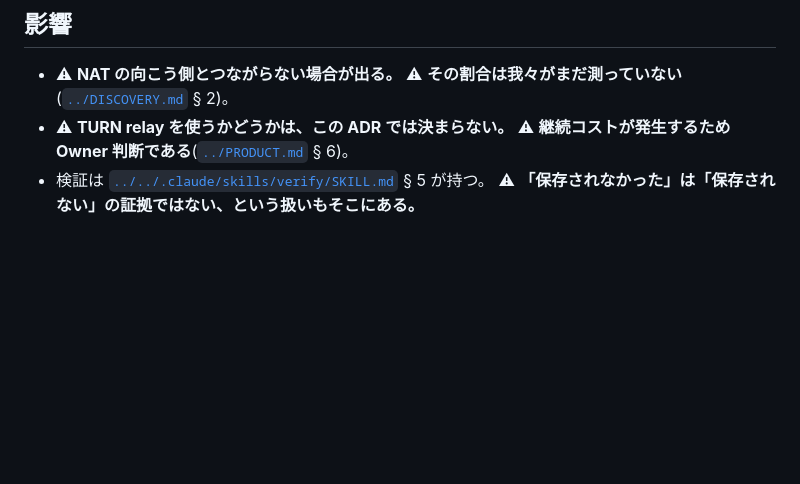
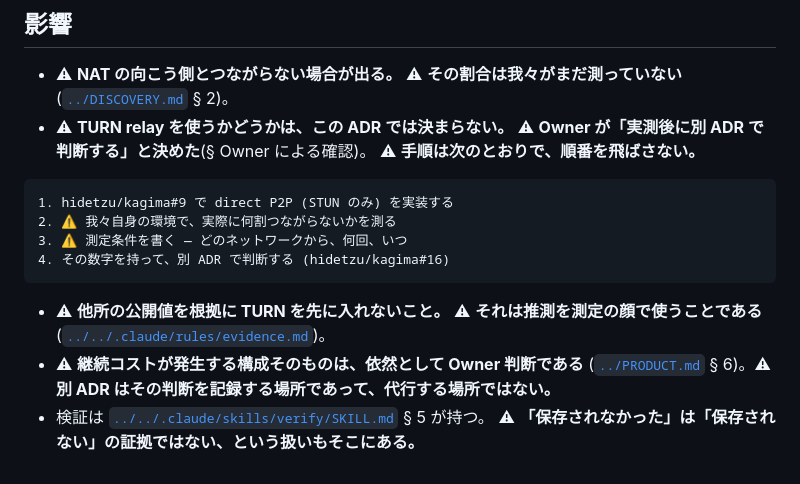
Before and after one commit to hidetzu/kagima, a Markdown page: docs/adr/0001-keep-media-peer-to-peer-and-off-our-servers.md, the part around one of its changes. Rendered like a GitHub page; blank space fills up the shorter version.

````diff
--- a/docs/adr/0001-keep-media-peer-to-peer-and-off-our-servers.md
+++ b/docs/adr/0001-keep-media-peer-to-peer-and-off-our-servers.md
@@ -52,6 +97,19 @@ kagima が売っているのは「残らないこと」である([`../PRODUCT.md
 - ⚠ **NAT の向こう側とつながらない場合が出る。** ⚠ **その割合は我々がまだ測っていない**
   ([`../DISCOVERY.md`](../DISCOVERY.md) § 2)。
 - ⚠ **TURN relay を使うかどうかは、この ADR では決まらない。**
-  ⚠ **継続コストが発生するため Owner 判断である**([`../PRODUCT.md`](../PRODUCT.md) § 6)。
+  ⚠ **Owner が「実測後に別 ADR で判断する」と決めた**(§ Owner による確認)。
+  ⚠ **手順は次のとおりで、順番を飛ばさない。**
+
+```text
+1. hidetzu/kagima#9 で direct P2P (STUN のみ) を実装する
+2. ⚠ 我々自身の環境で、実際に何割つながらないかを測る
+3. ⚠ 測定条件を書く — どのネットワークから、何回、いつ
+4. その数字を持って、別 ADR で判断する (hidetzu/kagima#16)
+```
+
+- ⚠ **他所の公開値を根拠に TURN を先に入れないこと。**
+  ⚠ **それは推測を測定の顔で使うことである**([`../../.claude/rules/evidence.md`](../../.claude/rules/evidence.md))。
+- ⚠ **継続コストが発生する構成そのものは、依然として Owner 判断である**
+  ([`../PRODUCT.md`](../PRODUCT.md) § 6)。⚠ **別 ADR はその判断を記録する場所であって、代行する場所ではない。**
 - 検証は [`../../.claude/skills/verify/SKILL.md`](../../.claude/skills/verify/SKILL.md) § 5 が持つ。
   ⚠ **「保存されなかった」は「保存されない」の証拠ではない、という扱いもそこにある。**
````
Also changed, not shown: other parts of docs/adr/0001-keep-media-peer-to-peer-and-off-our-servers.md (+49 -4 lines), docs/DISCOVERY.md (+33 -5 lines).
